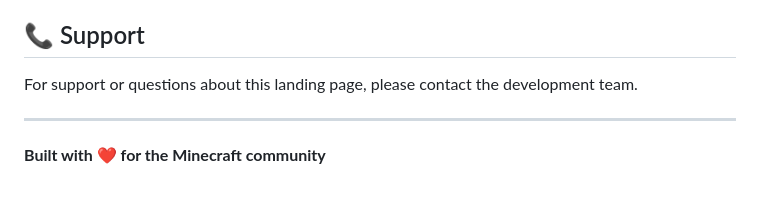
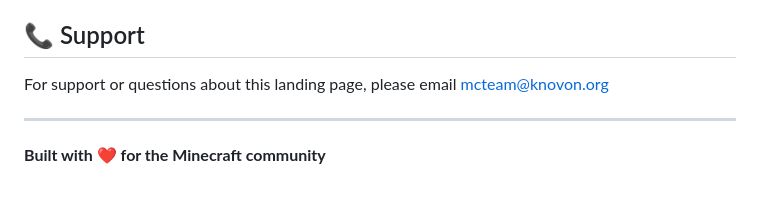
Before and after one commit to tbrown0139/Knv-MC-Server, a Markdown page: README.md, the part around the change. Rendered like a GitHub page.

```diff
--- a/README.md
+++ b/README.md
@@ -151,7 +151,7 @@ To contribute to this project:
 
 ## 📞 Support
 
-For support or questions about this landing page, please contact the development team.
+For support or questions about this landing page, please email mcteam@knovon.org
 
 ---
 
```
